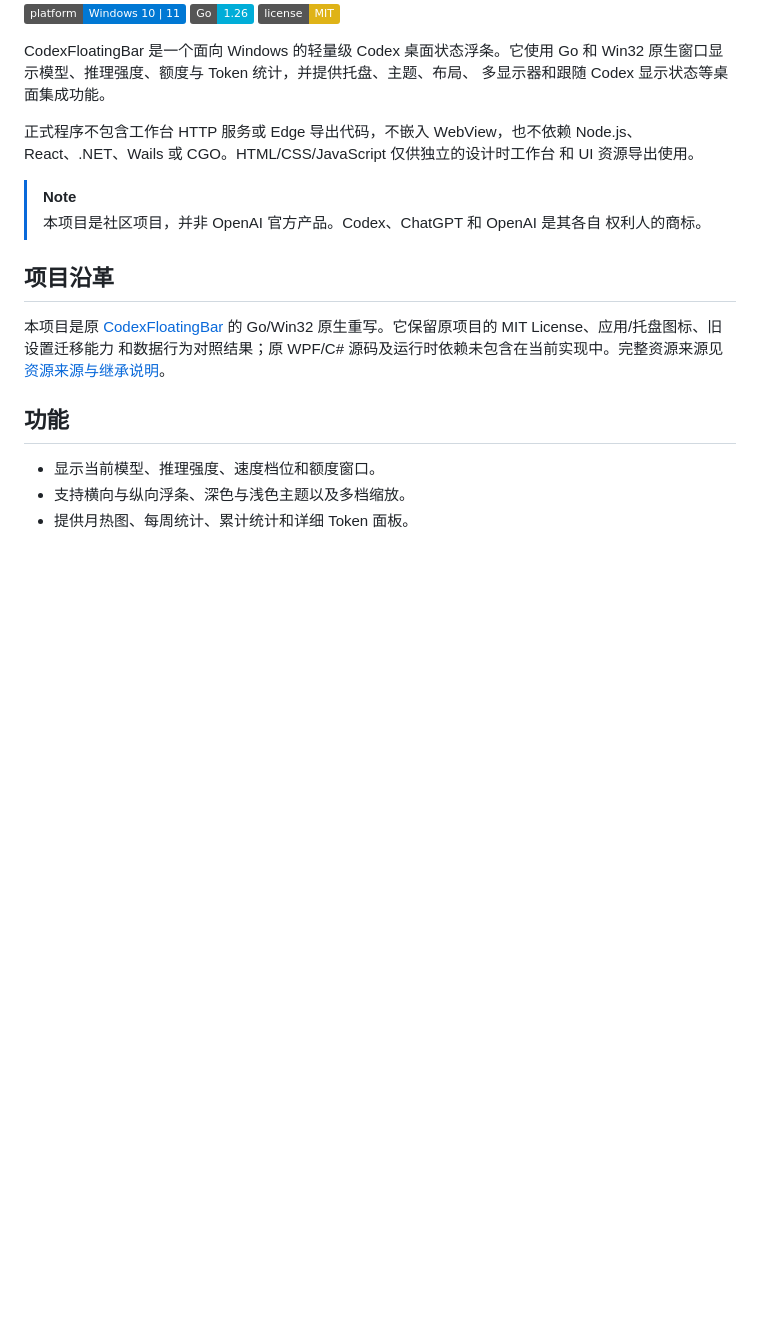
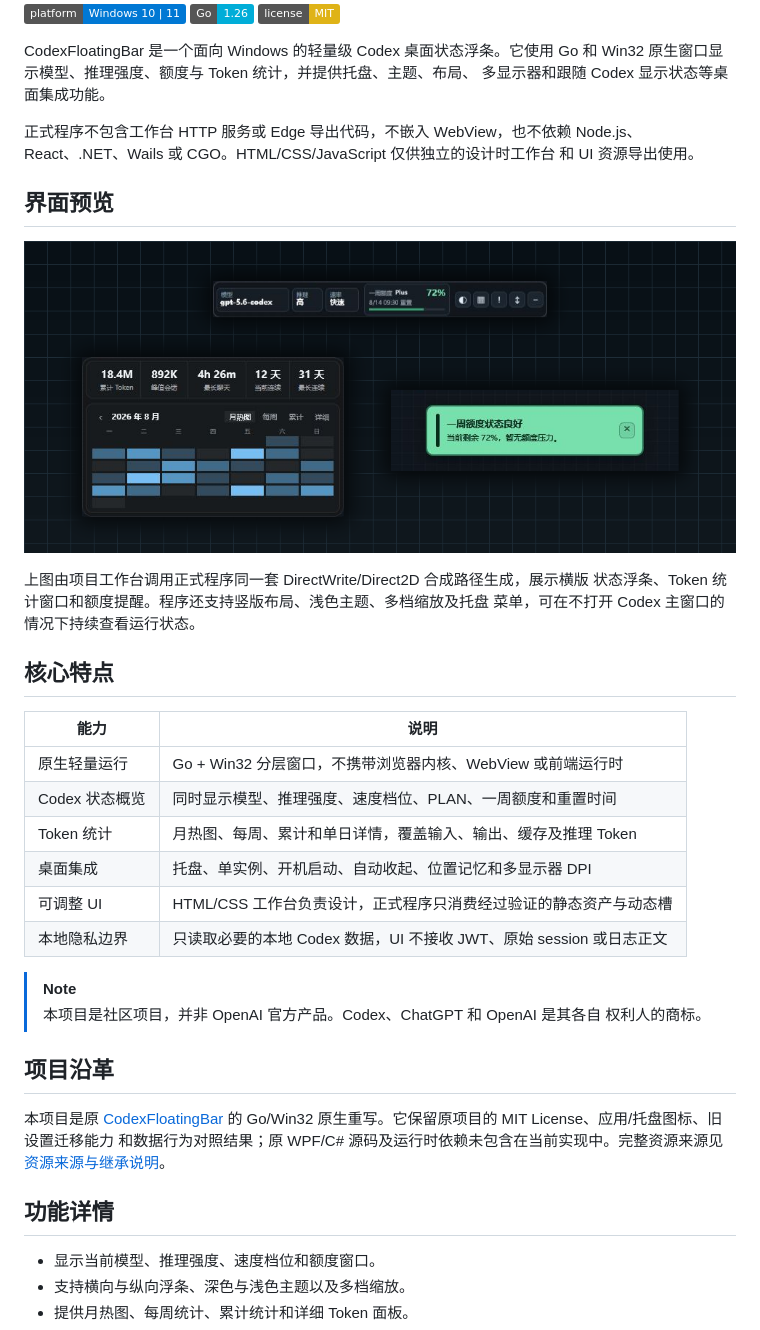
Before and after one commit to raywangsmia-bit/CodexFloatBar, a Markdown page: README.md, the part around the change. Drawn GitHub-style; pictures changed too: docs/images/ui-overview.png (added); badges without logos; blank space fills up the shorter version.

Commit message:
docs: showcase native UI on project homepage

```diff
--- a/README.md
+++ b/README.md
@@ -12,6 +12,27 @@ Win32 原生窗口显示模型、推理强度、额度与 Token 统计，并提
 Node.js、React、.NET、Wails 或 CGO。HTML/CSS/JavaScript 仅供独立的设计时工作台
 和 UI 资源导出使用。
 
+## 界面预览
+
+<p align="center">
+  <img src="docs/images/ui-overview.png" alt="CodexFloatingBar 主浮条、Token 统计窗口和额度提醒" width="900" />
+</p>
+
+上图由项目工作台调用正式程序同一套 DirectWrite/Direct2D 合成路径生成，展示横版
+状态浮条、Token 统计窗口和额度提醒。程序还支持竖版布局、浅色主题、多档缩放及托盘
+菜单，可在不打开 Codex 主窗口的情况下持续查看运行状态。
+
+## 核心特点
+
+| 能力 | 说明 |
+| --- | --- |
+| 原生轻量运行 | Go + Win32 分层窗口，不携带浏览器内核、WebView 或前端运行时 |
+| Codex 状态概览 | 同时显示模型、推理强度、速度档位、PLAN、一周额度和重置时间 |
+| Token 统计 | 月热图、每周、累计和单日详情，覆盖输入、输出、缓存及推理 Token |
+| 桌面集成 | 托盘、单实例、开机启动、自动收起、位置记忆和多显示器 DPI |
+| 可调整 UI | HTML/CSS 工作台负责设计，正式程序只消费经过验证的静态资产与动态槽 |
+| 本地隐私边界 | 只读取必要的本地 Codex 数据，UI 不接收 JWT、原始 session 或日志正文 |
+
 > [!NOTE]
 > 本项目是社区项目，并非 OpenAI 官方产品。Codex、ChatGPT 和 OpenAI 是其各自
 > 权利人的商标。
@@ -24,7 +45,7 @@ Node.js、React、.NET、Wails 或 CGO。HTML/CSS/JavaScript 仅供独立的设
 和数据行为对照结果；原 WPF/C# 源码及运行时依赖未包含在当前实现中。完整资源来源见
 [资源来源与继承说明](docs/asset-provenance.md)。
 
-## 功能
+## 功能详情
 
 - 显示当前模型、推理强度、速度档位和额度窗口。
 - 支持横向与纵向浮条、深色与浅色主题以及多档缩放。
```
